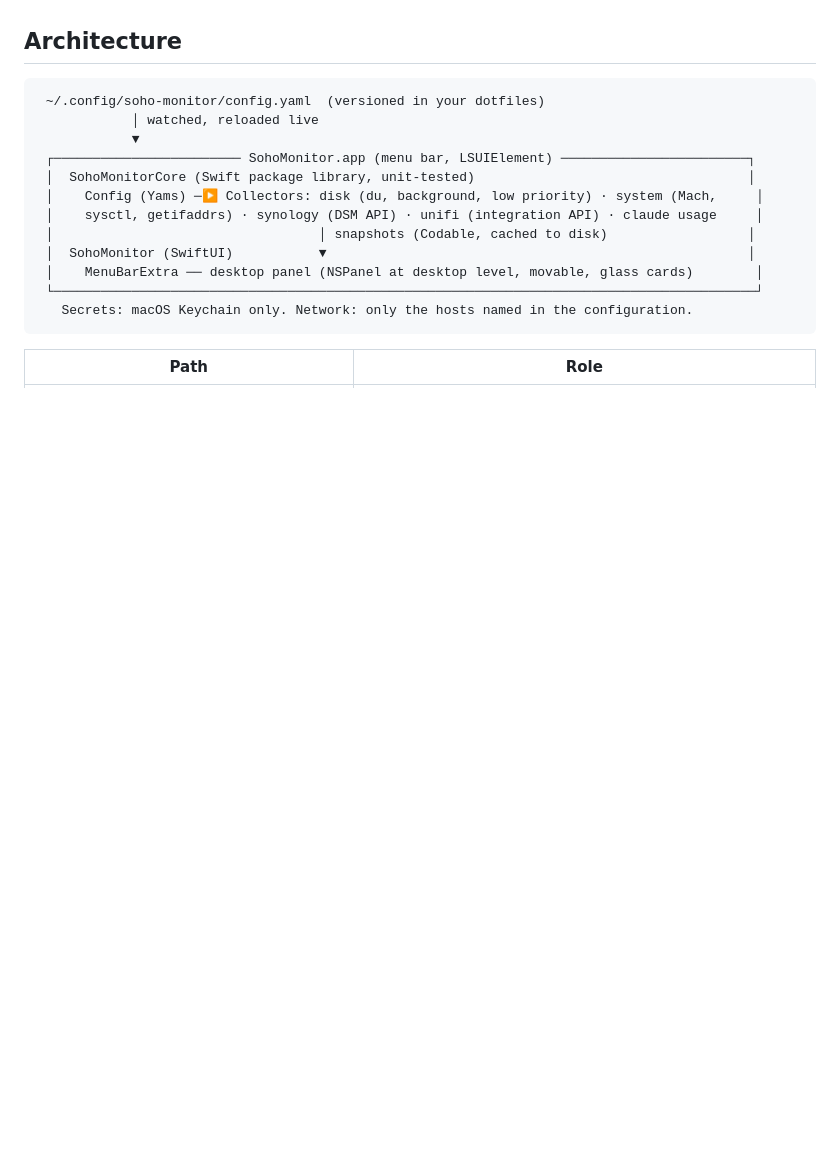
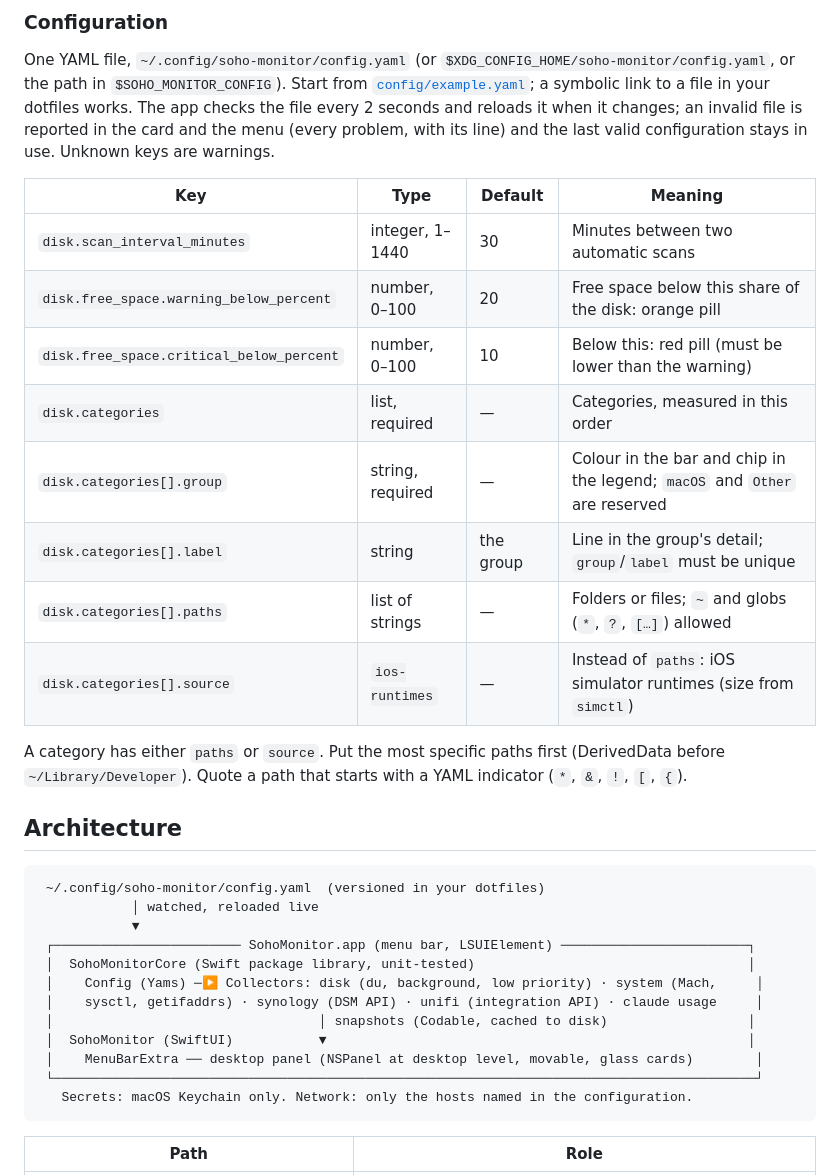
Before and after one commit to francoisgn/soho-monitor, a Markdown page: README.md, the part around one of its changes. Rendered like a GitHub page; blank space fills up the shorter version.

```diff
--- a/README.md
+++ b/README.md
@@ -34,3 +66,24 @@ subtle gradients, cards inspired by the system monitor of [OnlySwitch](https://g
+### Configuration
+
+One YAML file, `~/.config/soho-monitor/config.yaml` (or `$XDG_CONFIG_HOME/soho-monitor/config.yaml`, or the path in
+`$SOHO_MONITOR_CONFIG`). Start from [`config/example.yaml`](config/example.yaml); a symbolic link to a file in your
+dotfiles works. The app checks the file every 2 seconds and reloads it when it changes; an invalid file is reported
+in the card and the menu (every problem, with its line) and the last valid configuration stays in use. Unknown keys
+are warnings.
+
+| Key | Type | Default | Meaning |
+|---|---|---|---|
+| `disk.scan_interval_minutes` | integer, 1–1440 | 30 | Minutes between two automatic scans |
+| `disk.free_space.warning_below_percent` | number, 0–100 | 20 | Free space below this share of the disk: orange pill |
+| `disk.free_space.critical_below_percent` | number, 0–100 | 10 | Below this: red pill (must be lower than the warning) |
+| `disk.categories` | list, required | — | Categories, measured in this order |
+| `disk.categories[].group` | string, required | — | Colour in the bar and chip in the legend; `macOS` and `Other` are reserved |
+| `disk.categories[].label` | string | the group | Line in the group's detail; `group`/`label` must be unique |
+| `disk.categories[].paths` | list of strings | — | Folders or files; `~` and globs (`*`, `?`, `[…]`) allowed |
+| `disk.categories[].source` | `ios-runtimes` | — | Instead of `paths`: iOS simulator runtimes (size from `simctl`) |
+
+A category has either `paths` or `source`. Put the most specific paths first (DerivedData before
+`~/Library/Developer`). Quote a path that starts with a YAML indicator (`*`, `&`, `!`, `[`, `{`).
 
 ## Architecture
 
```
Also changed, not shown: other parts of README.md (+34 -2 lines), CHANGELOG.md (+7 -0 lines), docs/images/disk-card.png (added).
